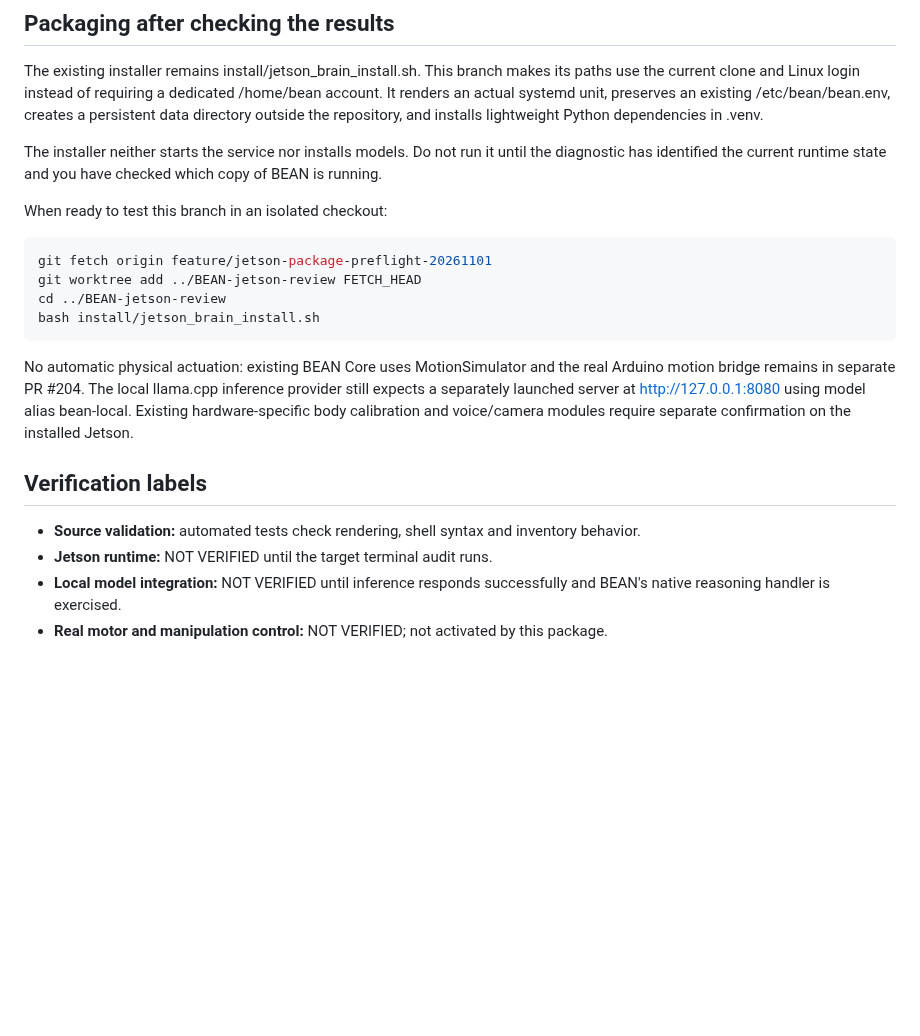
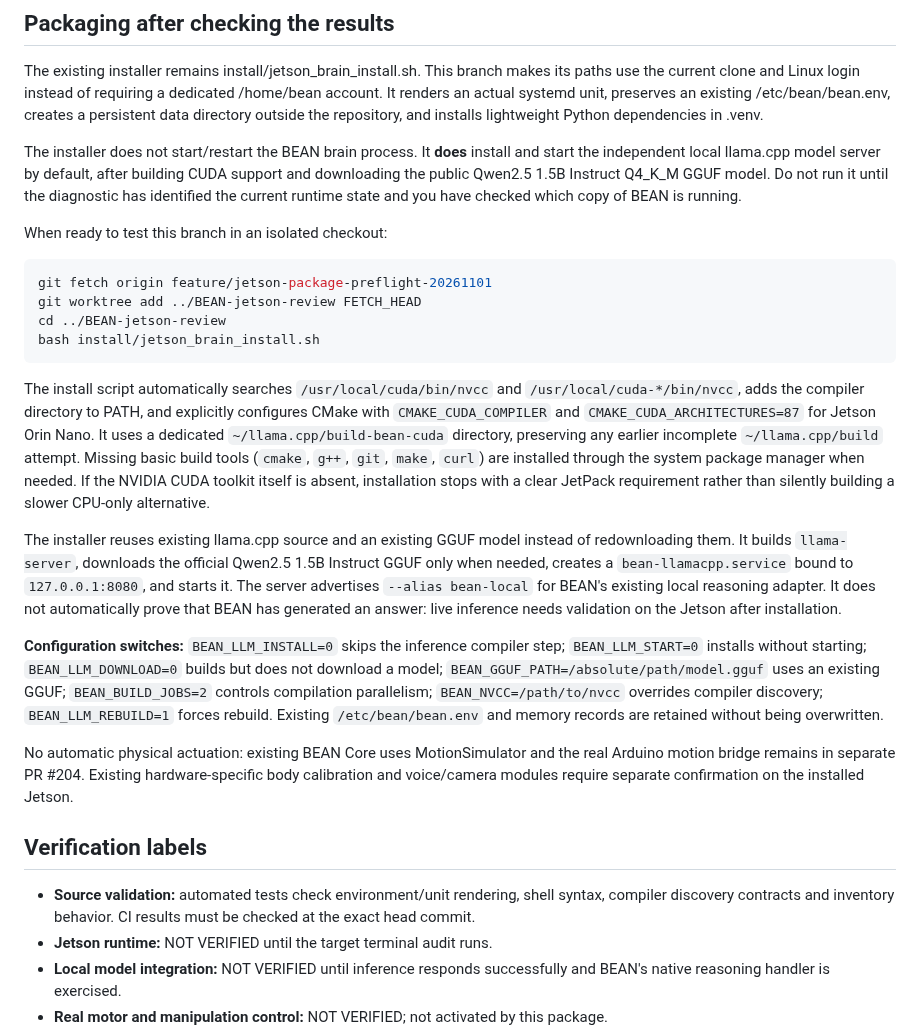
Before and after one commit to danieloculus0-bot/BEAN, a Markdown page: docs/JETSON_RUNTIME_AUDIT_AND_PACKAGING.md, the part around the change. Drawn GitHub-style; blank space fills up the shorter version.

Commit message:
docs: make Jetson inference compiler/model setup a one-command install

```diff
--- a/docs/JETSON_RUNTIME_AUDIT_AND_PACKAGING.md
+++ b/docs/JETSON_RUNTIME_AUDIT_AND_PACKAGING.md
@@ -20,7 +20,7 @@ It does not read or upload private memory contents or secrets. Review terminal o
 
 The existing installer remains install/jetson_brain_install.sh. This branch makes its paths use the current clone and Linux login instead of requiring a dedicated /home/bean account. It renders an actual systemd unit, preserves an existing /etc/bean/bean.env, creates a persistent data directory outside the repository, and installs lightweight Python dependencies in .venv.
 
-The installer neither starts the service nor installs models. Do not run it until the diagnostic has identified the current runtime state and you have checked which copy of BEAN is running.
+The installer does not start/restart the BEAN brain process. It **does** install and start the independent local llama.cpp model server by default, after building CUDA support and downloading the public Qwen2.5 1.5B Instruct Q4_K_M GGUF model. Do not run it until the diagnostic has identified the current runtime state and you have checked which copy of BEAN is running.
 
 When ready to test this branch in an isolated checkout:
 
@@ -31,11 +31,17 @@ cd ../BEAN-jetson-review
 bash install/jetson_brain_install.sh
 ~~~
 
-No automatic physical actuation: existing BEAN Core uses MotionSimulator and the real Arduino motion bridge remains in separate PR #204. The local llama.cpp inference provider still expects a separately launched server at http://127.0.0.1:8080 using model alias bean-local. Existing hardware-specific body calibration and voice/camera modules require separate confirmation on the installed Jetson.
+The install script automatically searches `/usr/local/cuda/bin/nvcc` and `/usr/local/cuda-*/bin/nvcc`, adds the compiler directory to PATH, and explicitly configures CMake with `CMAKE_CUDA_COMPILER` and `CMAKE_CUDA_ARCHITECTURES=87` for Jetson Orin Nano. It uses a dedicated `~/llama.cpp/build-bean-cuda` directory, preserving any earlier incomplete `~/llama.cpp/build` attempt. Missing basic build tools (`cmake`, `g++`, `git`, `make`, `curl`) are installed through the system package manager when needed. If the NVIDIA CUDA toolkit itself is absent, installation stops with a clear JetPack requirement rather than silently building a slower CPU-only alternative.
+
+The installer reuses existing llama.cpp source and an existing GGUF model instead of redownloading them. It builds `llama-server`, downloads the official Qwen2.5 1.5B Instruct GGUF only when needed, creates a `bean-llamacpp.service` bound to `127.0.0.1:8080`, and starts it. The server advertises `--alias bean-local` for BEAN's existing local reasoning adapter. It does not automatically prove that BEAN has generated an answer: live inference needs validation on the Jetson after installation.
+
+**Configuration switches:** `BEAN_LLM_INSTALL=0` skips the inference compiler step; `BEAN_LLM_START=0` installs without starting; `BEAN_LLM_DOWNLOAD=0` builds but does not download a model; `BEAN_GGUF_PATH=/absolute/path/model.gguf` uses an existing GGUF; `BEAN_BUILD_JOBS=2` controls compilation parallelism; `BEAN_NVCC=/path/to/nvcc` overrides compiler discovery; `BEAN_LLM_REBUILD=1` forces rebuild. Existing `/etc/bean/bean.env` and memory records are retained without being overwritten.
+
+No automatic physical actuation: existing BEAN Core uses MotionSimulator and the real Arduino motion bridge remains in separate PR #204. Existing hardware-specific body calibration and voice/camera modules require separate confirmation on the installed Jetson.
 
 ## Verification labels
 
-- **Source validation:** automated tests check rendering, shell syntax and inventory behavior.
+- **Source validation:** automated tests check environment/unit rendering, shell syntax, compiler discovery contracts and inventory behavior. CI results must be checked at the exact head commit.
 - **Jetson runtime:** NOT VERIFIED until the target terminal audit runs.
 - **Local model integration:** NOT VERIFIED until inference responds successfully and BEAN's native reasoning handler is exercised.
 - **Real motor and manipulation control:** NOT VERIFIED; not activated by this package.
```
